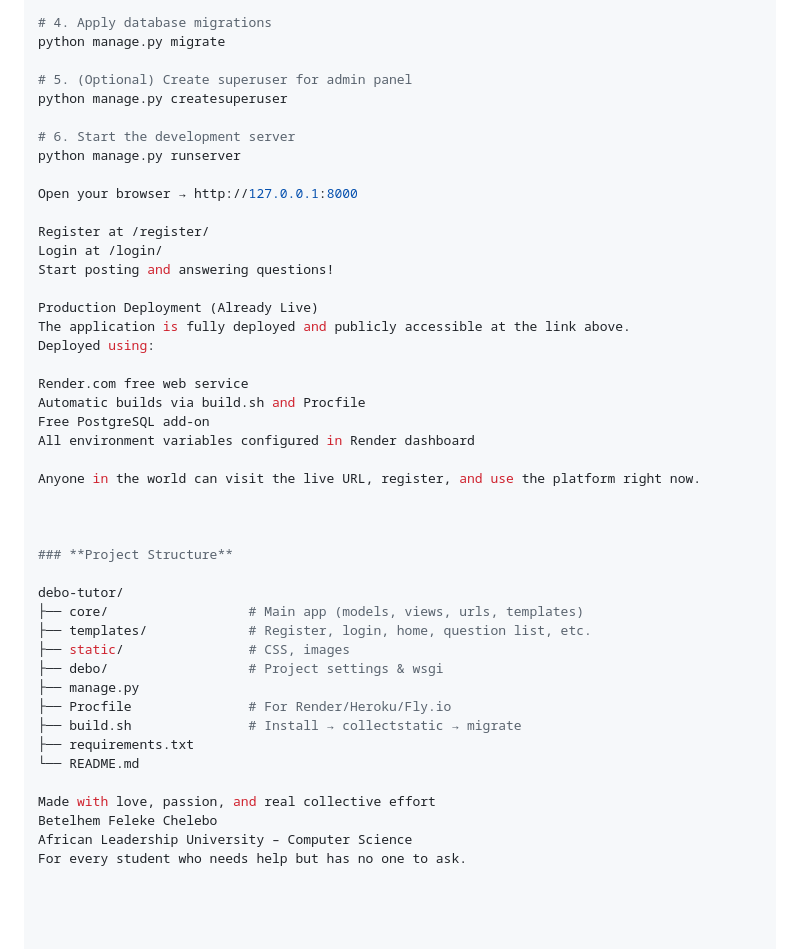
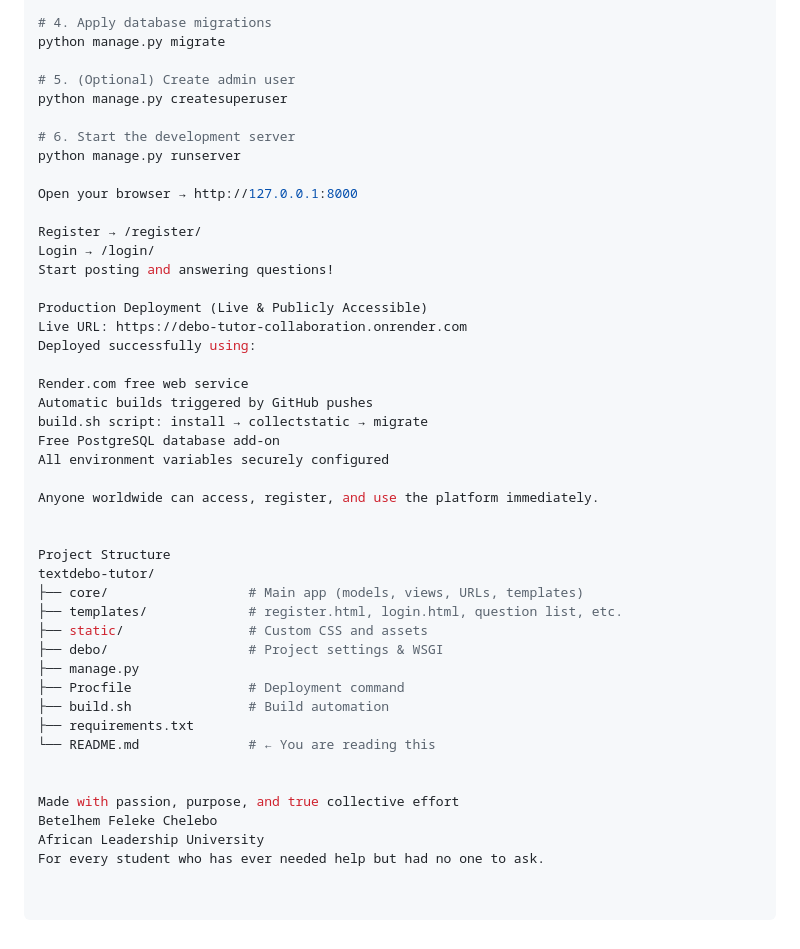
Before and after one commit to Betelhemf567/Debo_Tutor, a Markdown page: README.md, the part around the change printed below. GitHub-like rendering.

```diff
--- a/README.md
+++ b/README.md
@@ -55,7 +75,7 @@ pip install -r requirements.txt
 # 4. Apply database migrations
 python manage.py migrate
 
-# 5. (Optional) Create superuser for admin panel
+# 5. (Optional) Create admin user
 python manage.py createsuperuser
 
 # 6. Start the development server
@@ -63,37 +83,37 @@ python manage.py runserver
 
 Open your browser → http://127.0.0.1:8000
 
-Register at /register/
-Login at /login/
+Register → /register/
+Login → /login/
 Start posting and answering questions!
 
-Production Deployment (Already Live)
-The application is fully deployed and publicly accessible at the link above.
-Deployed using:
+Production Deployment (Live & Publicly Accessible)
+Live URL: https://debo-tutor-collaboration.onrender.com
+Deployed successfully using:
 
 Render.com free web service
-Automatic builds via build.sh and Procfile
-Free PostgreSQL add-on
-All environment variables configured in Render dashboard
+Automatic builds triggered by GitHub pushes
+build.sh script: install → collectstatic → migrate
+Free PostgreSQL database add-on
+All environment variables securely configured
 
-Anyone in the world can visit the live URL, register, and use the platform right now.
+Anyone worldwide can access, register, and use the platform immediately.
 
 
+Project Structure
+textdebo-tutor/
+├── core/                  # Main app (models, views, URLs, templates)
+├── templates/             # register.html, login.html, question list, etc.
+├── static/                # Custom CSS and assets
+├── debo/                  # Project settings & WSGI
+├── manage.py
+├── Procfile               # Deployment command
+├── build.sh               # Build automation
+├── requirements.txt
+└── README.md              # ← You are reading this
 
-### **Project Structure**
 
-debo-tutor/
-├── core/                  # Main app (models, views, urls, templates)
-├── templates/             # Register, login, home, question list, etc.
-├── static/                # CSS, images
-├── debo/                  # Project settings & wsgi
-├── manage.py
-├── Procfile               # For Render/Heroku/Fly.io
-├── build.sh               # Install → collectstatic → migrate
-├── requirements.txt
-└── README.md
-
-Made with love, passion, and real collective effort
+Made with passion, purpose, and true collective effort
 Betelhem Feleke Chelebo
-African Leadership University – Computer Science
-For every student who needs help but has no one to ask.
+African Leadership University
+For every student who has ever needed help but had no one to ask.
```
Also changed, not shown: other parts of README.md (+49 -29 lines).
